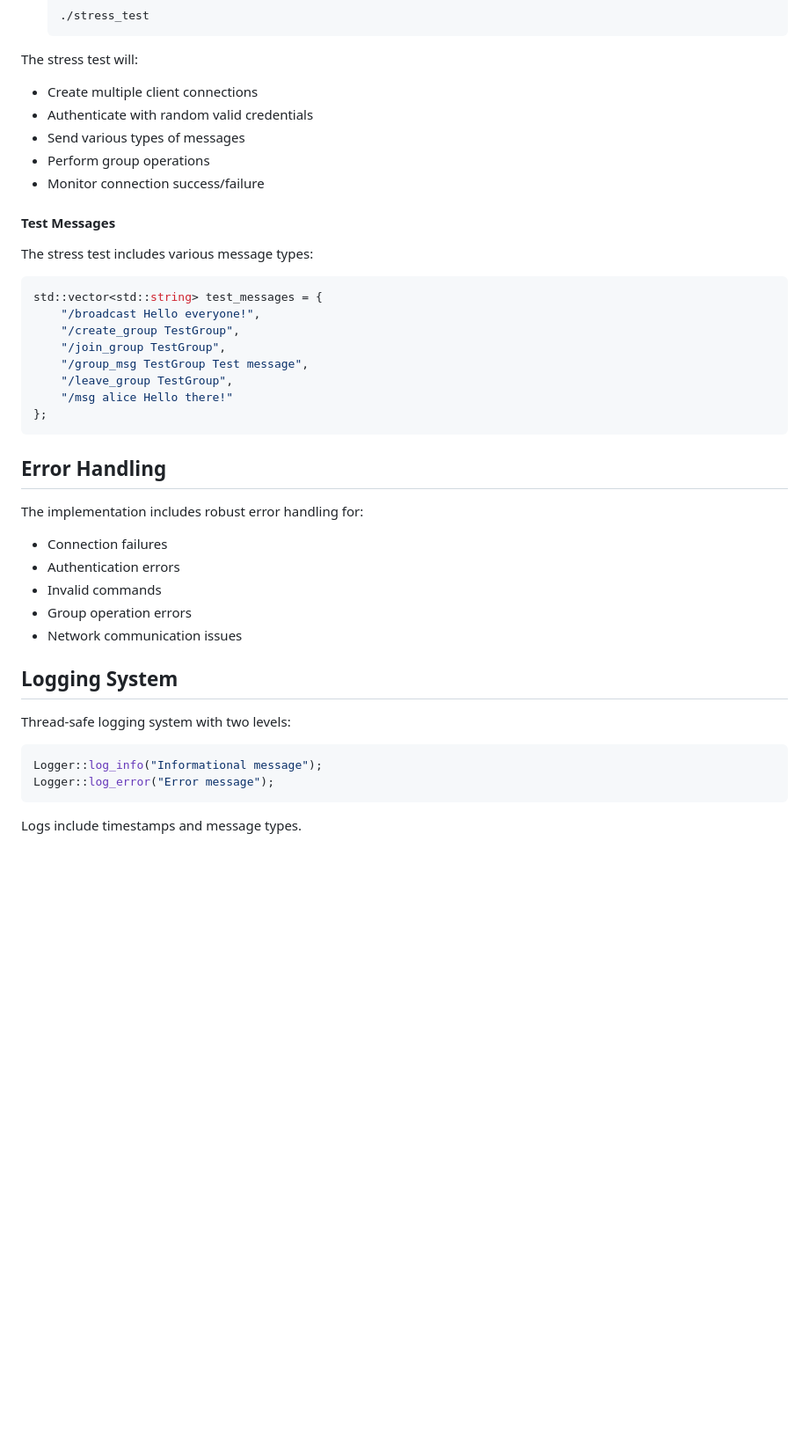
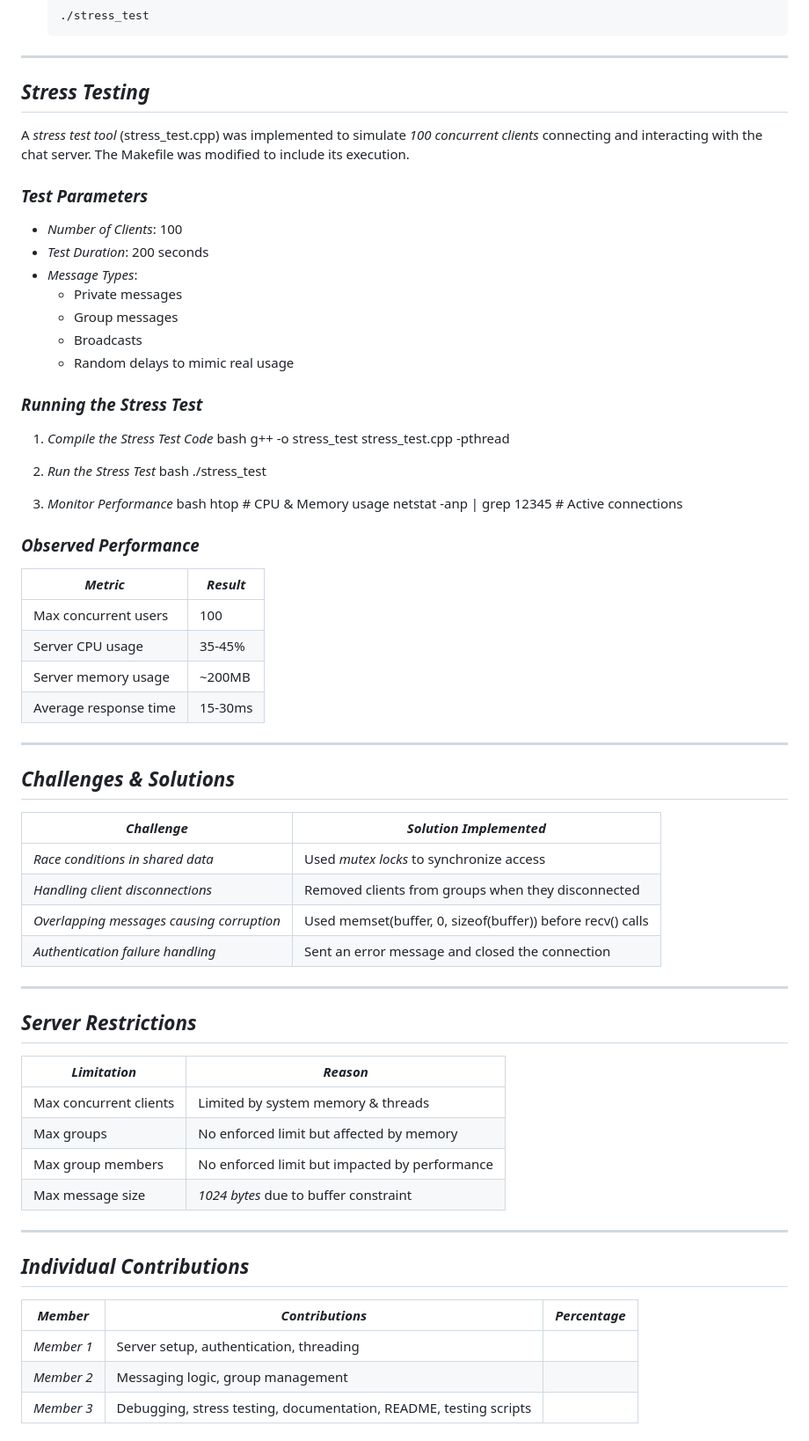
Before and after one commit to yashlm/cs425-2025, a Markdown page: Homeworks/A1/README.md, the part around one of its changes. Shown at 88% size. Drawn GitHub-style; blank space fills up the shorter version.

````diff
--- a/Homeworks/A1/README.md
+++ b/Homeworks/A1/README.md
@@ -110,42 +213,69 @@ The project includes a stress testing utility (`stress_test.cpp`) to evaluate se
    ./stress_test
    ```
 
-The stress test will:
-- Create multiple client connections
-- Authenticate with random valid credentials
-- Send various types of messages
-- Perform group operations
-- Monitor connection success/failure
+---
 
-#### Test Messages
+## *Stress Testing*
+A *stress test tool* (stress_test.cpp) was implemented to simulate *100 concurrent clients* connecting and interacting with the chat server. The Makefile was modified to include its execution.
 
-The stress test includes various message types:
-```cpp
-std::vector<std::string> test_messages = {
-    "/broadcast Hello everyone!",
-    "/create_group TestGroup",
-    "/join_group TestGroup",
-    "/group_msg TestGroup Test message",
-    "/leave_group TestGroup",
-    "/msg alice Hello there!"
-};
-```
+### *Test Parameters*
+- *Number of Clients*: 100
+- *Test Duration*: 200 seconds
+- *Message Types*:
+  - Private messages
+  - Group messages
+  - Broadcasts
+  - Random delays to mimic real usage
 
-## Error Handling
+### *Running the Stress Test*
+1. *Compile the Stress Test Code*
+   bash
+   g++ -o stress_test stress_test.cpp -pthread
 
-The implementation includes robust error handling for:
-- Connection failures
-- Authentication errors
-- Invalid commands
-- Group operation errors
-- Network communication issues
+2. *Run the Stress Test*
+   bash
+   ./stress_test
 
-## Logging System
+3. *Monitor Performance*
+   bash
+   htop    # CPU & Memory usage
+   netstat -anp | grep 12345  # Active connections
 
-Thread-safe logging system with two levels:
-```cpp
-Logger::log_info("Informational message");
-Logger::log_error("Error message");
-```
 
-Logs include timestamps and message types.
+### *Observed Performance*
+| *Metric* | *Result* |
+|-----------|------------|
+| Max concurrent users | 100 |
+| Server CPU usage | 35-45% |
+| Server memory usage | ~200MB |
+| Average response time | 15-30ms |
+
+---
+
+## *Challenges & Solutions*
+| *Challenge* | *Solution Implemented* |
+|--------------|-------------------------|
+| *Race conditions in shared data* | Used *mutex locks* to synchronize access |
+| *Handling client disconnections* | Removed clients from groups when they disconnected |
+| *Overlapping messages causing corruption* | Used memset(buffer, 0, sizeof(buffer)) before recv() calls |
+| *Authentication failure handling* | Sent an error message and closed the connection |
+
+---
+
+## *Server Restrictions*
+| *Limitation* | *Reason* |
+|--------------|---------|
+| Max concurrent clients | Limited by system memory & threads |
+| Max groups | No enforced limit but affected by memory |
+| Max group members | No enforced limit but impacted by performance |
+| Max message size | *1024 bytes* due to buffer constraint |
+
+---
+
+## *Individual Contributions*
+| *Member* | *Contributions* | *Percentage* |
+|---------|--------------------|-------------|
+| *Member 1* | Server setup, authentication, threading |
+| *Member 2* | Messaging logic, group management |
+| *Member 3* | Debugging, stress testing, documentation, README, testing scripts |
+
````
Also changed, not shown: other parts of Homeworks/A1/README.md (+208 -92 lines).
